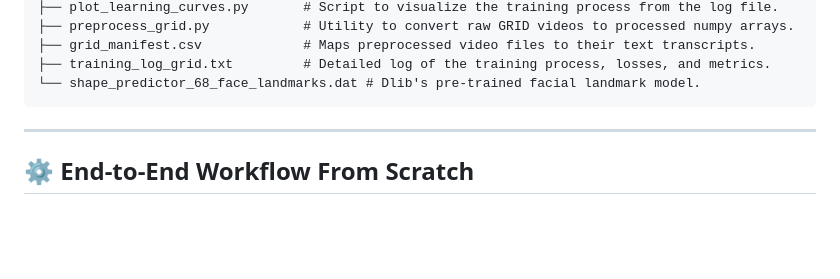
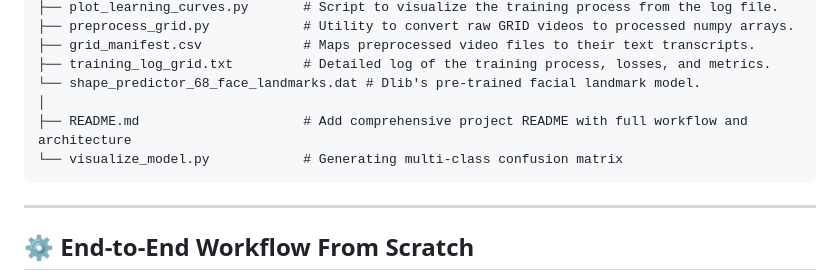
Before and after one commit to JabinTasnimUrmy/my-projects, a Markdown page: lip_reading_project/README.md, the part around the change. Drawn GitHub-style; blank space fills up the shorter version.

Commit message:
Add comprehensive project README with full workflow and architecture

````diff
--- a/lip_reading_project/README.md
+++ b/lip_reading_project/README.md
@@ -55,6 +55,9 @@ lip_reading_project/
 ├── grid_manifest.csv             # Maps preprocessed video files to their text transcripts.
 ├── training_log_grid.txt         # Detailed log of the training process, losses, and metrics.
 └── shape_predictor_68_face_landmarks.dat # Dlib's pre-trained facial landmark model.
+│
+├── README.md                     # Add comprehensive project README with full workflow and architecture
+└── visualize_model.py            # Generating multi-class confusion matrix
 ```
 ---
 
````
